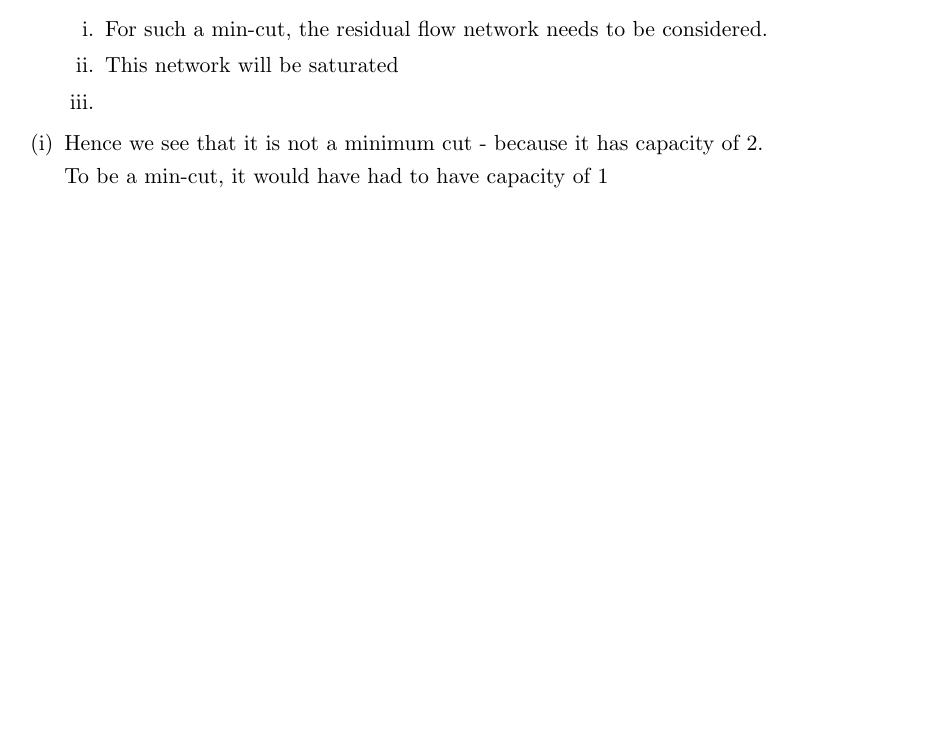
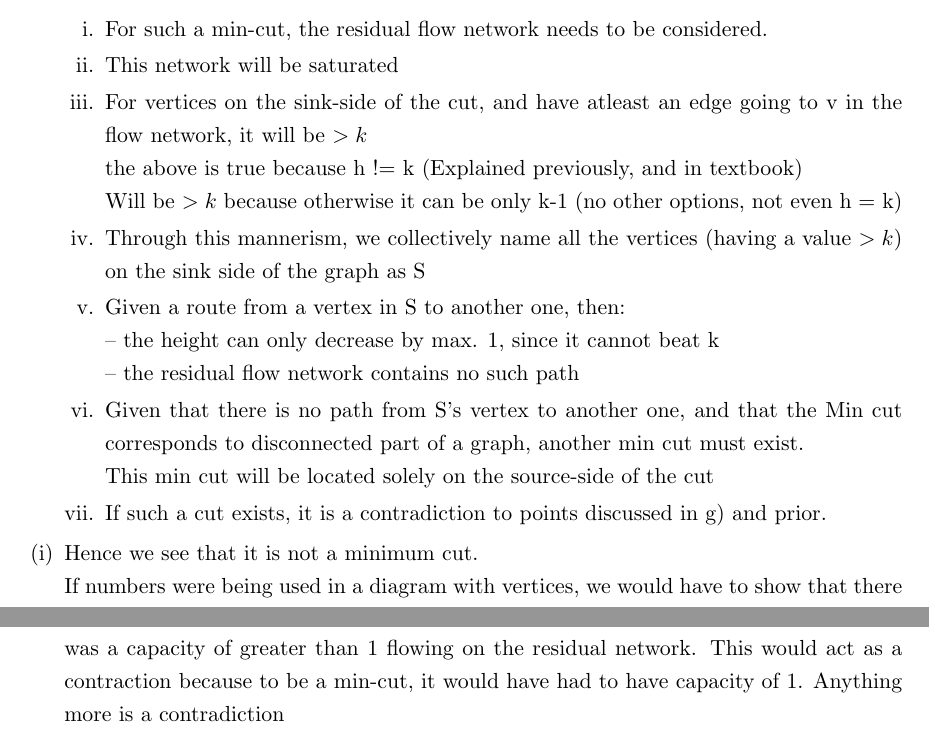
Before and after one commit to HridanshS/CS326HWs, a LaTeX document (CS_326_HW_05.tex): part of page 3 of 7 before the commit and two parts of pages 3 and 4 of 8 after it, the two joined at a grey line, cut so that both start at the same text, the shorter picture padded with empty space. Compiled offline with pdfLaTeX.

Commit message:
Updates from Overleaf

```diff
--- a/CS_326_HW_05.tex
+++ b/CS_326_HW_05.tex
@@ -189,10 +189,18 @@ Suppose we want to find a maximum matching in a bipartite graph G. We first cons
         \begin{enumerate}
             \item For such a min-cut, the residual flow network needs to be considered.
             \item This network will be saturated
-            \item
+            \item For vertices on the sink-side of the cut, and have atleast an edge going to v in the flow network, it will be $>k$
+            \\the above is true because h != k (Explained previously, and in textbook)
+            \\Will be $>k$ because otherwise it can be only k-1 (no other options, not even h = k)
+            \item Through this mannerism, we collectively name all the vertices (having a value $>k$) on the sink side of the graph as S
+            \item Given a route from a vertex in S to another one, then:\\
+            -- the height can only decrease by max. 1, since it cannot beat k\\
+            -- the residual flow network contains no such path
+            \item Given that there is no path from S's vertex to another one, and that the Min cut corresponds to disconnected part of a graph, another min cut must exist.\\
+            This min cut will be located solely on the source-side of the cut
+            \item If such a cut exists, it is a contradiction to points discussed in g) and prior.
         \end{enumerate}
-        \item Hence we see that it is not a minimum cut - because it has capacity of 2.\\
-        To be a min-cut, it would have had to have capacity of 1
+        \item Hence we see that it is not a minimum cut. \\If numbers were being used in a diagram with vertices, we would have to show that there was a capacity of greater than 1 flowing on the residual network. This would act as a contraction because to be a min-cut, it would have had to have capacity of 1. Anything more is a contradiction
     \end{enumerate}
 
 \pagebreak
```
